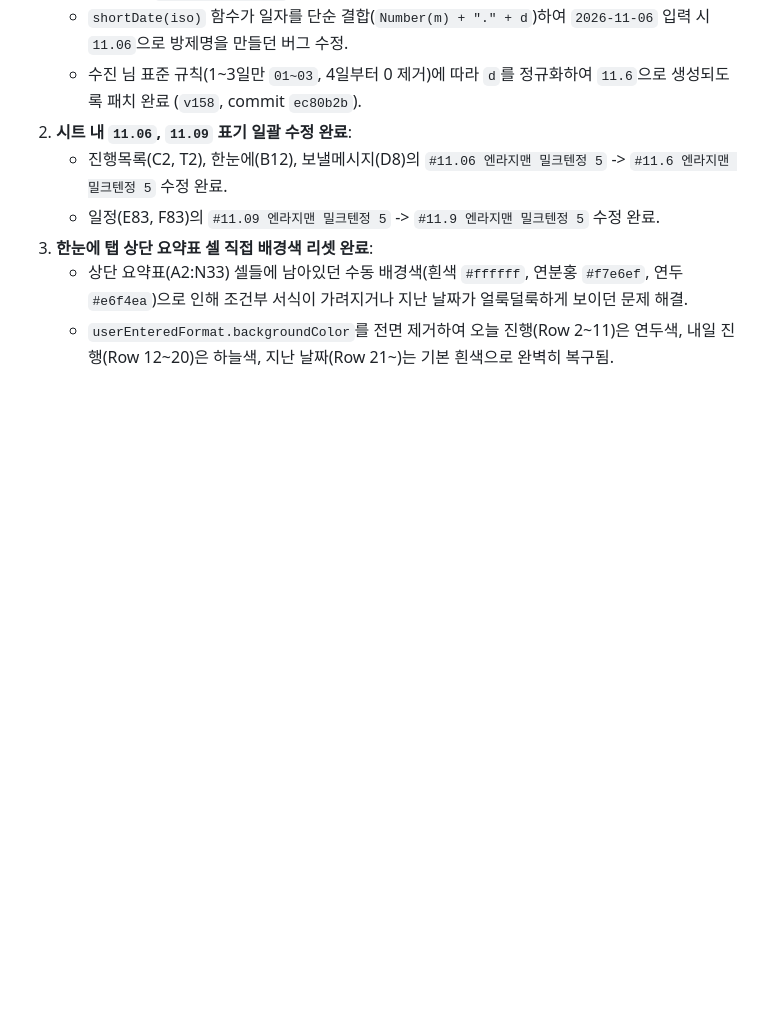
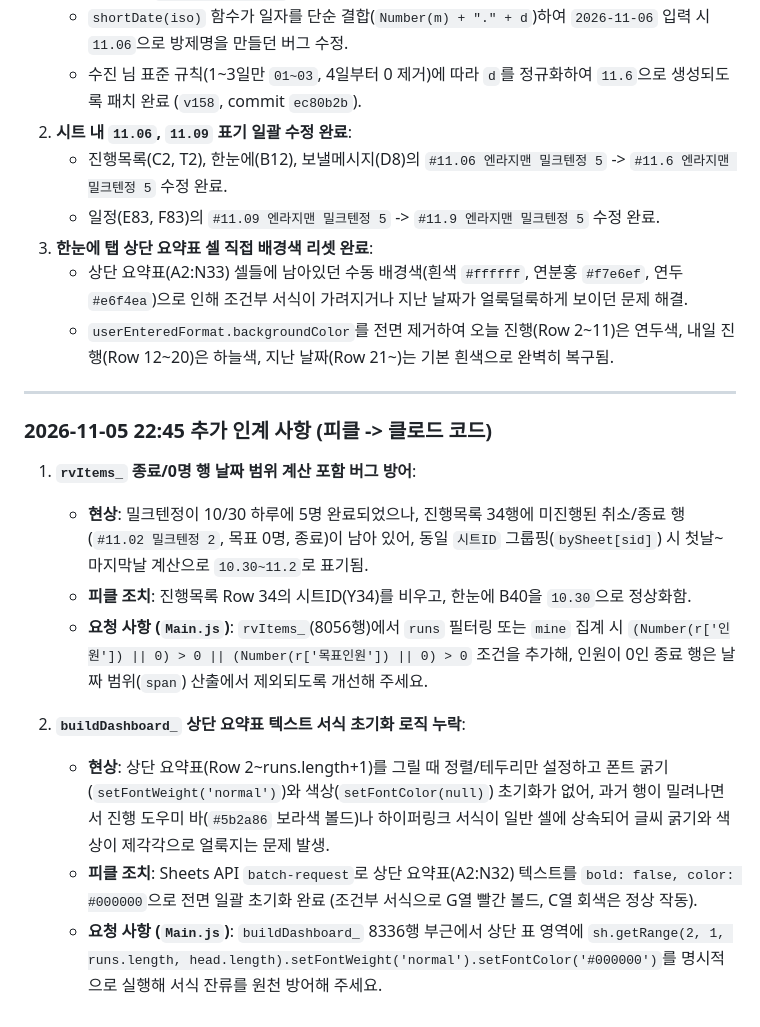
Before and after one commit to sujin-baby/sujin-baby.github.io, a Markdown page: ori/CLAUDE_HANDOVER.md, the part around the change. GitHub-like rendering; blank space fills up the shorter version.

Commit message:
docs: 22:45 rvItems_ 0명 종료행 날짜 집계 제외 및 buildDashboard_ 텍스트 서식 초기화 인계

```diff
--- a/ori/CLAUDE_HANDOVER.md
+++ b/ori/CLAUDE_HANDOVER.md
@@ -564,3 +564,17 @@
 3. **한눈에 탭 상단 요약표 셀 직접 배경색 리셋 완료**:
    - 상단 요약표(A2:N33) 셀들에 남아있던 수동 배경색(흰색 `#ffffff`, 연분홍 `#f7e6ef`, 연두 `#e6f4ea`)으로 인해 조건부 서식이 가려지거나 지난 날짜가 얼룩덜룩하게 보이던 문제 해결.
    - `userEnteredFormat.backgroundColor`를 전면 제거하여 오늘 진행(Row 2~11)은 연두색, 내일 진행(Row 12~20)은 하늘색, 지난 날짜(Row 21~)는 기본 흰색으로 완벽히 복구됨.
+
+---
+
+### 2026-11-05 22:45 추가 인계 사항 (피클 -> 클로드 코드)
+
+1. **`rvItems_` 종료/0명 행 날짜 범위 계산 포함 버그 방어**:
+   - **현상**: 밀크텐정이 10/30 하루에 5명 완료되었으나, 진행목록 34행에 미진행된 취소/종료 행(`#11.02 밀크텐정 2`, 목표 0명, 종료)이 남아 있어, 동일 `시트ID` 그룹핑(`bySheet[sid]`) 시 첫날~마지막날 계산으로 `10.30~11.2`로 표기됨.
+   - **피클 조치**: 진행목록 Row 34의 시트ID(Y34)를 비우고, 한눈에 B40을 `10.30`으로 정상화함.
+   - **요청 사항 (`Main.js`)**: `rvItems_`(8056행)에서 `runs` 필터링 또는 `mine` 집계 시 `(Number(r['인원']) || 0) > 0 || (Number(r['목표인원']) || 0) > 0` 조건을 추가해, 인원이 0인 종료 행은 날짜 범위(`span`) 산출에서 제외되도록 개선해 주세요.
+
+2. **`buildDashboard_` 상단 요약표 텍스트 서식 초기화 로직 누락**:
+   - **현상**: 상단 요약표(Row 2~runs.length+1)를 그릴 때 정렬/테두리만 설정하고 폰트 굵기(`setFontWeight('normal')`)와 색상(`setFontColor(null)`) 초기화가 없어, 과거 행이 밀려나면서 진행 도우미 바(`#5b2a86` 보라색 볼드)나 하이퍼링크 서식이 일반 셀에 상속되어 글씨 굵기와 색상이 제각각으로 얼룩지는 문제 발생.
+   - **피클 조치**: Sheets API `batch-request`로 상단 요약표(A2:N32) 텍스트를 `bold: false, color: #000000`으로 전면 일괄 초기화 완료 (조건부 서식으로 G열 빨간 볼드, C열 회색은 정상 작동).
+   - **요청 사항 (`Main.js`)**: `buildDashboard_` 8336행 부근에서 상단 표 영역에 `sh.getRange(2, 1, runs.length, head.length).setFontWeight('normal').setFontColor('#000000')`를 명시적으로 실행해 서식 잔류를 원천 방어해 주세요.
```
